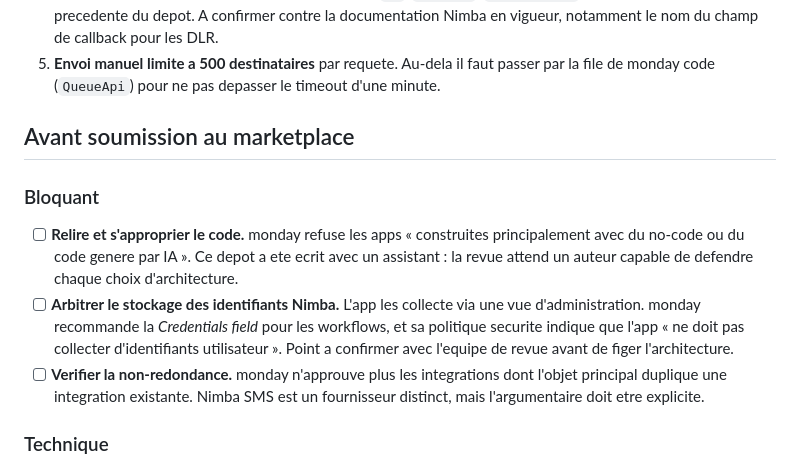
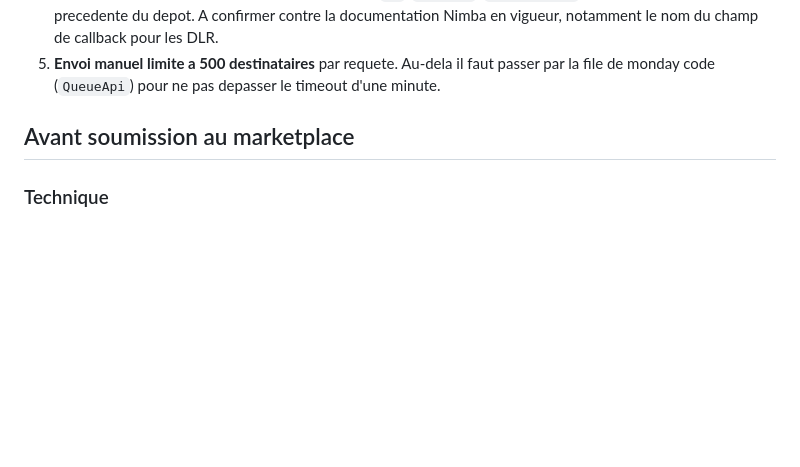
Before and after one commit to nimbasms/nimbasms-monday, a Markdown page: README.md, the part around the change. Drawn GitHub-style; blank space fills up the shorter version.

Commit message:
Allege la checklist de soumission

```diff
--- a/README.md
+++ b/README.md
@@ -169,21 +169,6 @@ n'existe que dans le conteneur deploye.
 
 ## Avant soumission au marketplace
 
-### Bloquant
-
-- [ ] **Relire et s'approprier le code.** monday refuse les apps « construites
-      principalement avec du no-code ou du code genere par IA ». Ce depot a ete
-      ecrit avec un assistant : la revue attend un auteur capable de defendre
-      chaque choix d'architecture.
-- [ ] **Arbitrer le stockage des identifiants Nimba.** L'app les collecte via
-      une vue d'administration. monday recommande la *Credentials field* pour
-      les workflows, et sa politique securite indique que l'app « ne doit pas
-      collecter d'identifiants utilisateur ». Point a confirmer avec l'equipe de
-      revue avant de figer l'architecture.
-- [ ] **Verifier la non-redondance.** monday n'approuve plus les integrations
-      dont l'objet principal duplique une integration existante. Nimba SMS est
-      un fournisseur distinct, mais l'argumentaire doit etre explicite.
-
 ### Technique
 
 - [ ] Secret du sessionToken confirme, code reduit a ce seul secret
```
